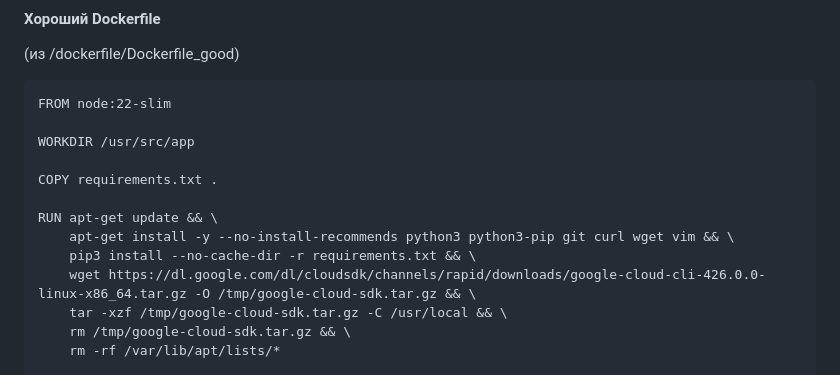
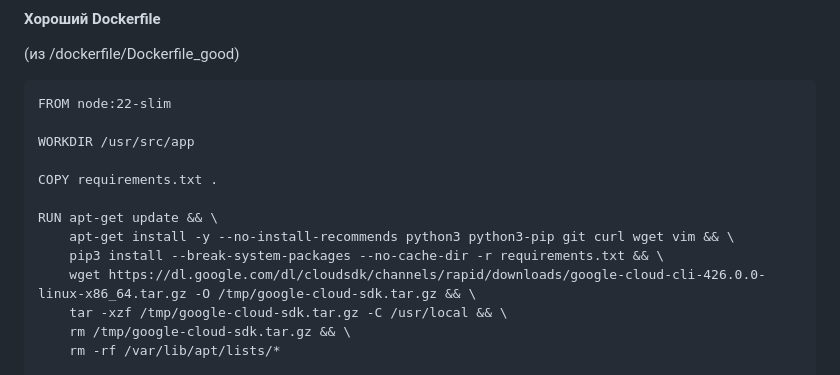
Before and after one commit to blinovapolina/cts_course_itmo, a Markdown page: lab_2/README.md, the part around the change printed below. GitHub-like rendering.

```diff
--- a/lab_2/README.md
+++ b/lab_2/README.md
@@ -76,7 +76,7 @@ COPY requirements.txt .
 
 RUN apt-get update && \
     apt-get install -y --no-install-recommends python3 python3-pip git curl wget vim && \
-    pip3 install --no-cache-dir -r requirements.txt && \
+    pip3 install --break-system-packages --no-cache-dir -r requirements.txt && \
     wget https://dl.google.com/dl/cloudsdk/channels/rapid/downloads/google-cloud-cli-426.0.0-linux-x86_64.tar.gz -O /tmp/google-cloud-sdk.tar.gz && \
     tar -xzf /tmp/google-cloud-sdk.tar.gz -C /usr/local && \
     rm /tmp/google-cloud-sdk.tar.gz && \
```
Also changed, not shown: other parts of lab_2/README.md (+14 -0 lines).
